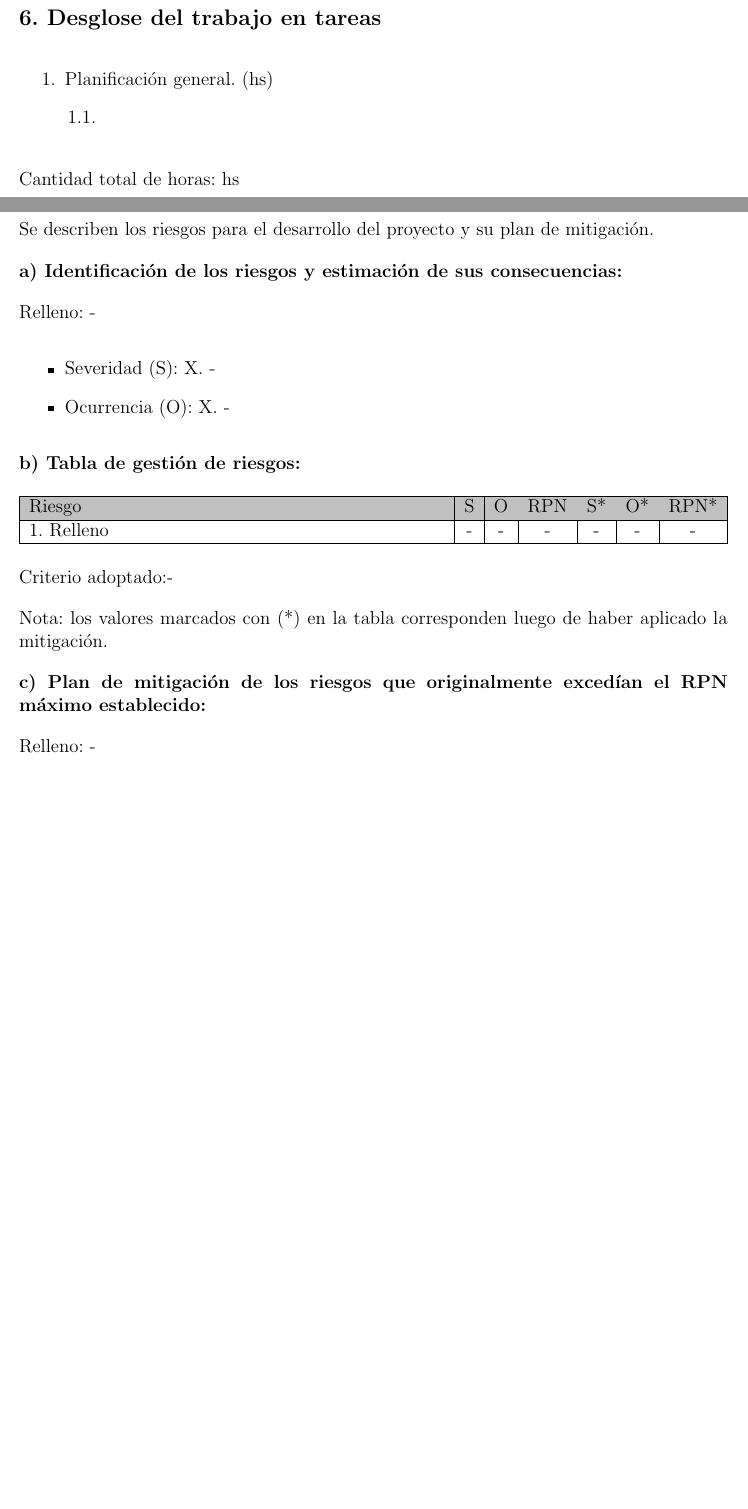
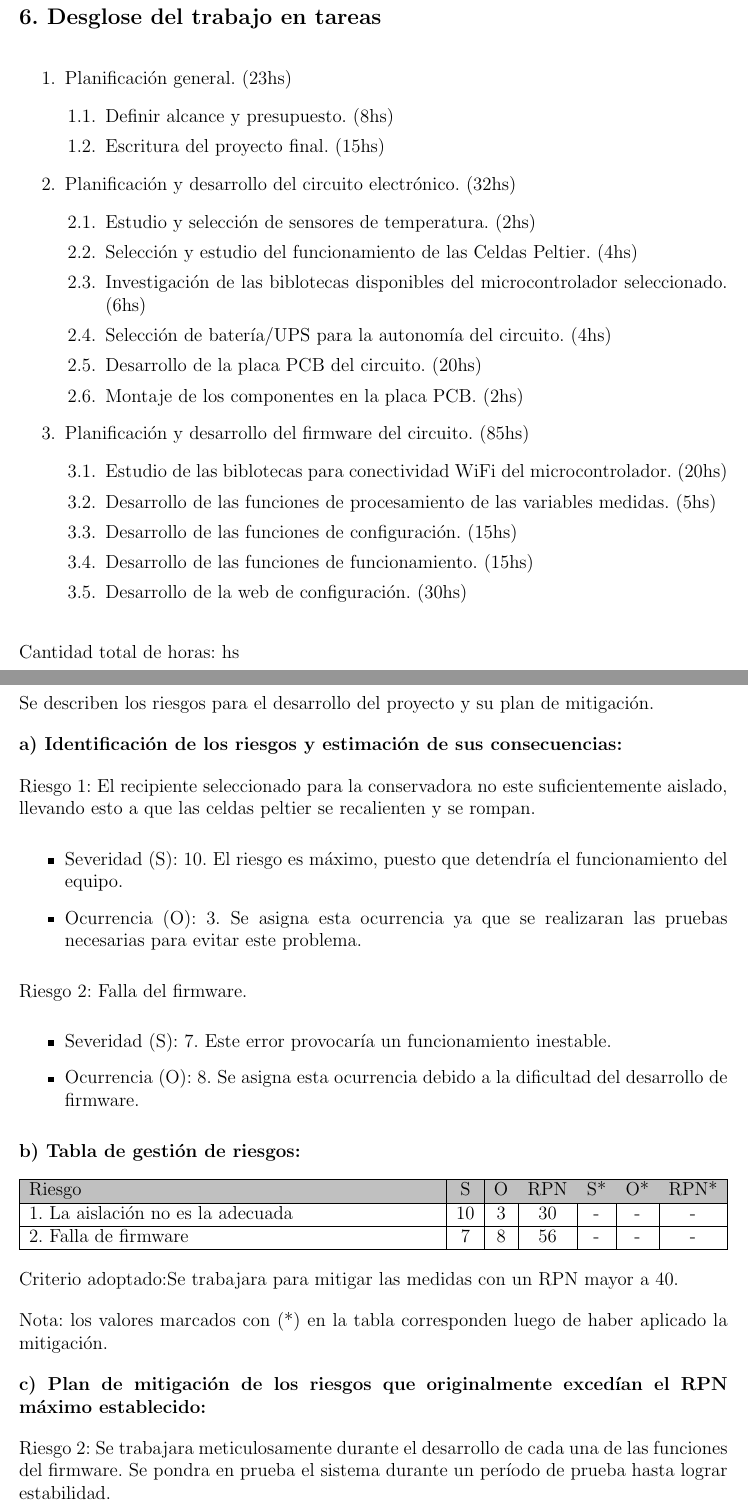
Before and after one commit to SantiFerrari21/proyectoEnigma, a LaTeX document (proyecto.tex, which reads sections/riesgos.tex, sections/wbs.tex): two parts of pages 5 and 6 of 7, joined at a grey line, cut so that both start at the same text, the shorter picture padded with empty space. Compiled offline with pdfLaTeX.

Commit message:
version 0.2

```diff
--- a/sections/riesgos.tex
+++ b/sections/riesgos.tex
@@ -4,11 +4,18 @@ Se describen los riesgos para el desarrollo del proyecto y su plan de mitigació
 
 \textbf{a) Identificación de los riesgos y estimación de sus consecuencias:}
 
-Relleno: -
+Riesgo 1: El recipiente seleccionado para la conservadora no este suficientemente aislado, llevando esto a que las celdas peltier se recalienten y se rompan.
 \begin{itemize}
-\item Severidad (S): X. -
-\item Ocurrencia (O): X. -
+\item Severidad (S): 10. El riesgo es máximo, puesto que detendría el funcionamiento del equipo.
+\item Ocurrencia (O): 3. Se asigna esta ocurrencia ya que se realizaran las pruebas necesarias para evitar este problema.
 \end{itemize}
+
+Riesgo 2: Falla del firmware.
+\begin{itemize}
+\item Severidad (S): 7. Este error provocaría un funcionamiento inestable.
+\item Ocurrencia (O): 8. Se asigna esta ocurrencia debido a la dificultad del desarrollo de firmware.
+\end{itemize}
+
 
 \textbf{b) Tabla de gestión de riesgos:}
 
@@ -18,15 +25,16 @@ Relleno: -
 \hline
 \rowcolor[HTML]{C0C0C0}
 Riesgo & S & O & RPN & S* & O* & RPN*  \\ \hline
-1. Relleno & - & - & - &   - &  -  & - \\ \hline
+1. La aislación no es la adecuada & 10 & 3 & 30 & - &  -  & - \\ \hline
+2. Falla de firmware & 7 & 8 & 56 & - &  -  & - \\ \hline
 \end{tabularx}%
 \end{table}
 
-Criterio adoptado:-
+Criterio adoptado:Se trabajara para mitigar las medidas con un RPN mayor a 40.
 
 Nota: los valores marcados con (*) en la tabla corresponden luego de haber aplicado la mitigación.
 
 \textbf{c) Plan de mitigación de los riesgos que originalmente excedían el RPN máximo establecido:}
 
-Relleno: -
+Riesgo 2: Se trabajara meticulosamente durante el desarrollo de cada una de las funciones del firmware. Se pondra en prueba el sistema durante un período de prueba hasta lograr estabilidad.
 \begin{itemize}
@@ -35 +42,2 @@ Relleno: -
+\item Probabilidad de ocurrencia (O): 3. Con el proceso de pruebas se espera una baja probabilidad de fallas.
 \end{itemize}
--- a/sections/wbs.tex
+++ b/sections/wbs.tex
@@ -3,9 +3,27 @@
 
 
 \begin{enumerate}
-\item Planificación general. (hs)
+\item Planificación general. (23hs)
 	\begin{enumerate}
-		\item
+	\item Definir alcance y presupuesto. (8hs)
+  \item Escritura del proyecto final. (15hs)
+	\end{enumerate}
+\item Planificación y desarrollo del circuito electrónico. (32hs)
+	\begin{enumerate}
+	\item Estudio y selección de sensores de temperatura. (2hs)
+  \item Selección y estudio del funcionamiento de las Celdas Peltier. (4hs)
+  \item Investigación de las biblotecas disponibles del microcontrolador seleccionado. (6hs)
+  \item Selección de batería/UPS para la autonomía del circuito. (4hs)
+  \item Desarrollo de la placa PCB del circuito. (20hs)
+  \item Montaje de los componentes en la placa PCB. (2hs)
+	\end{enumerate}
+\item Planificación y desarrollo del firmware del circuito. (85hs) %TODO: Quizas habría que añadir más cosas.
+	\begin{enumerate}
+	\item Estudio de las biblotecas para conectividad WiFi del microcontrolador. (20hs)
+  \item Desarrollo de las funciones de procesamiento de las variables medidas. (5hs)
+  \item Desarrollo de las funciones de configuración. (15hs)
+  \item Desarrollo de las funciones de funcionamiento. (15hs)
+  \item Desarrollo de la web de configuración. (30hs)
 	\end{enumerate}
 \end{enumerate}
 
```
Also changed, not shown: proyecto.tex (+7 -5 lines), sections/alcance.tex (+4 -5 lines), sections/descripcion.tex (+2 -0 lines), sections/presupuesto.tex (+26 -21 lines), sections/recursos.tex (+7 -1 lines), sections/registro.tex (+1 -0 lines), sections/supuestos.tex (+2 -2 lines), proyecto.pdf, sections/riesgos.tex (3 more changed lines).
